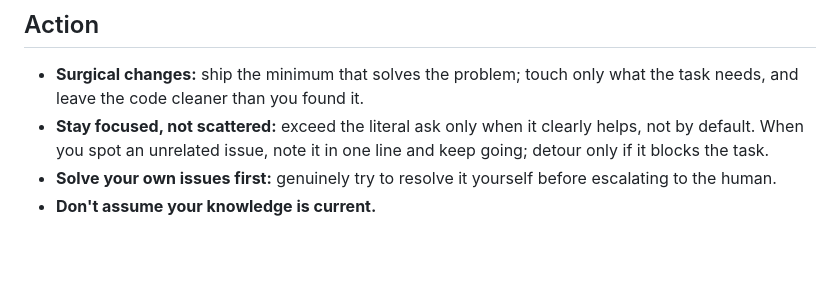
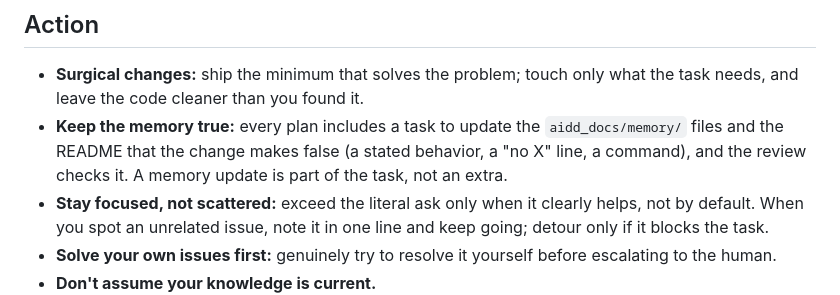
Before and after one commit to kevpdev/yt-transcriber, a Markdown page: CLAUDE.md, the part around the change. GitHub-like rendering; blank space fills up the shorter version.

Commit message:
docs(claude): require a memory update task in every plan

```diff
--- a/CLAUDE.md
+++ b/CLAUDE.md
@@ -20,6 +20,7 @@
 ## Action
 
 - **Surgical changes:** ship the minimum that solves the problem; touch only what the task needs, and leave the code cleaner than you found it.
+- **Keep the memory true:** every plan includes a task to update the `aidd_docs/memory/` files and the README that the change makes false (a stated behavior, a "no X" line, a command), and the review checks it. A memory update is part of the task, not an extra.
 - **Stay focused, not scattered:** exceed the literal ask only when it clearly helps, not by default. When you spot an unrelated issue, note it in one line and keep going; detour only if it blocks the task.
 - **Solve your own issues first:** genuinely try to resolve it yourself before escalating to the human.
 - **Don't assume your knowledge is current.**
```
